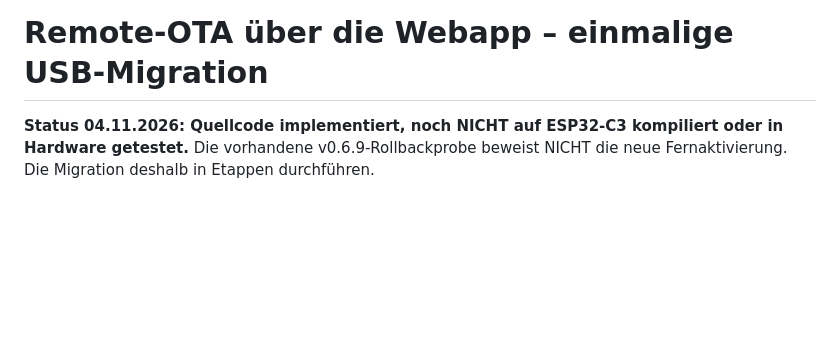
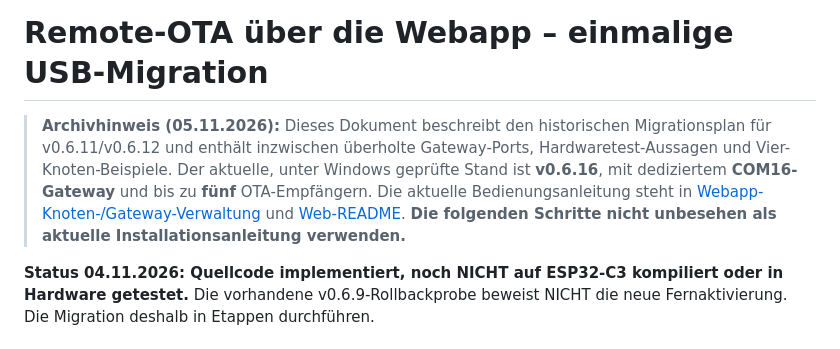
Before and after one commit to lexxi/smoke-listener-mesh, a Markdown page: docs/remote-ota-one-time-usb-migration.md, the part around the change. Rendered like a GitHub page; blank space fills up the shorter version.

Commit message:
docs: mark legacy v0.6.11 remote OTA migration as historical

```diff
--- a/docs/remote-ota-one-time-usb-migration.md
+++ b/docs/remote-ota-one-time-usb-migration.md
@@ -1,4 +1,13 @@
 # Remote-OTA über die Webapp – einmalige USB-Migration
+
+> **Archivhinweis (05.11.2026):** Dieses Dokument beschreibt den historischen
+> Migrationsplan für v0.6.11/v0.6.12 und enthält inzwischen überholte
+> Gateway-Ports, Hardwaretest-Aussagen und Vier-Knoten-Beispiele. Der
+> aktuelle, unter Windows geprüfte Stand ist **v0.6.16**, mit dediziertem
+> **COM16-Gateway** und bis zu **fünf** OTA-Empfängern. Die aktuelle
+> Bedienungsanleitung steht in [Webapp-Knoten-/Gateway-Verwaltung](web-node-registration.md)
+> und [Web-README](../web/README.md). **Die folgenden Schritte nicht
+> unbesehen als aktuelle Installationsanleitung verwenden.**
 
 **Status 04.11.2026: Quellcode implementiert, noch NICHT auf ESP32-C3 kompiliert oder in Hardware getestet.** Die vorhandene v0.6.9-Rollbackprobe beweist NICHT die neue Fernaktivierung. Die Migration deshalb in Etappen durchführen.
 
```
